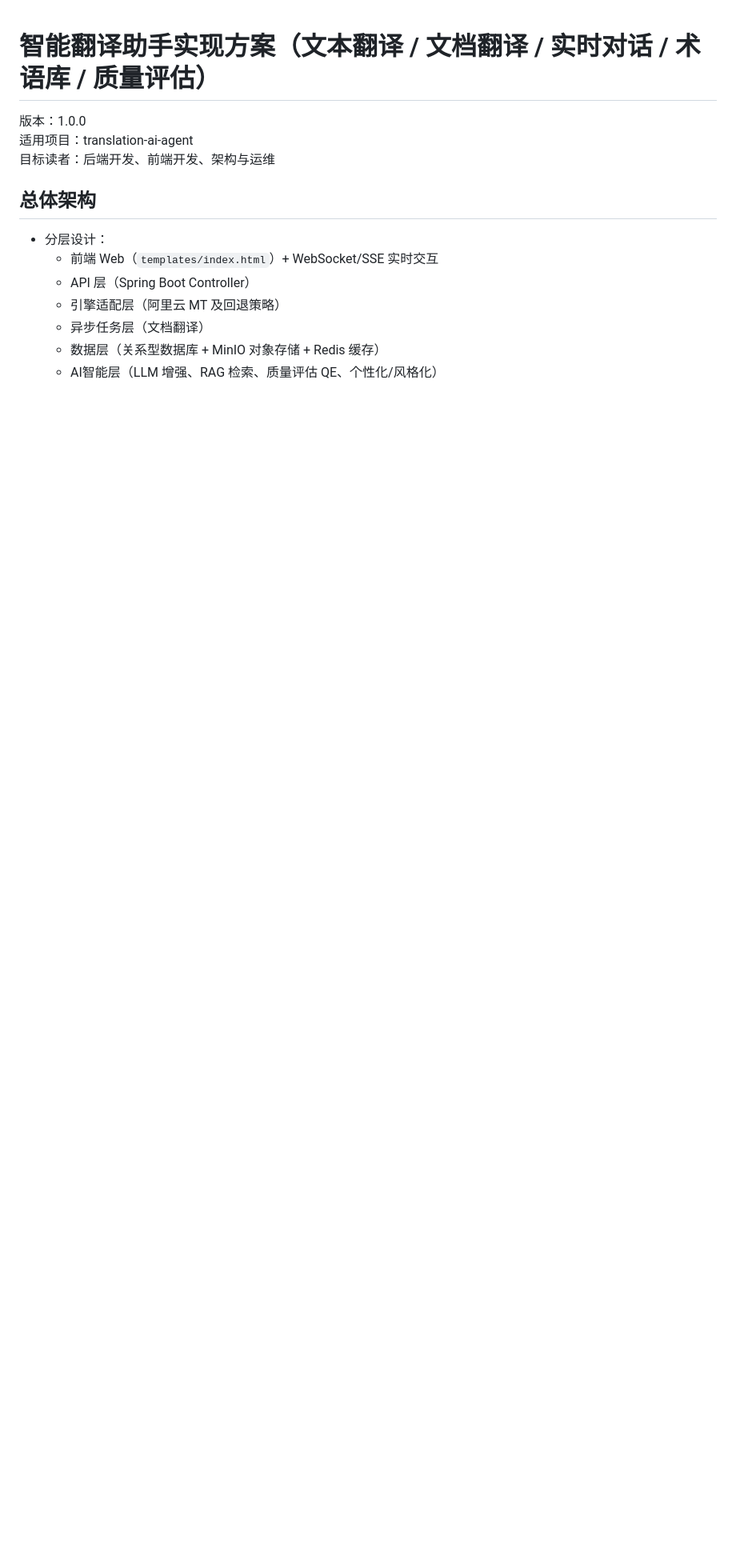
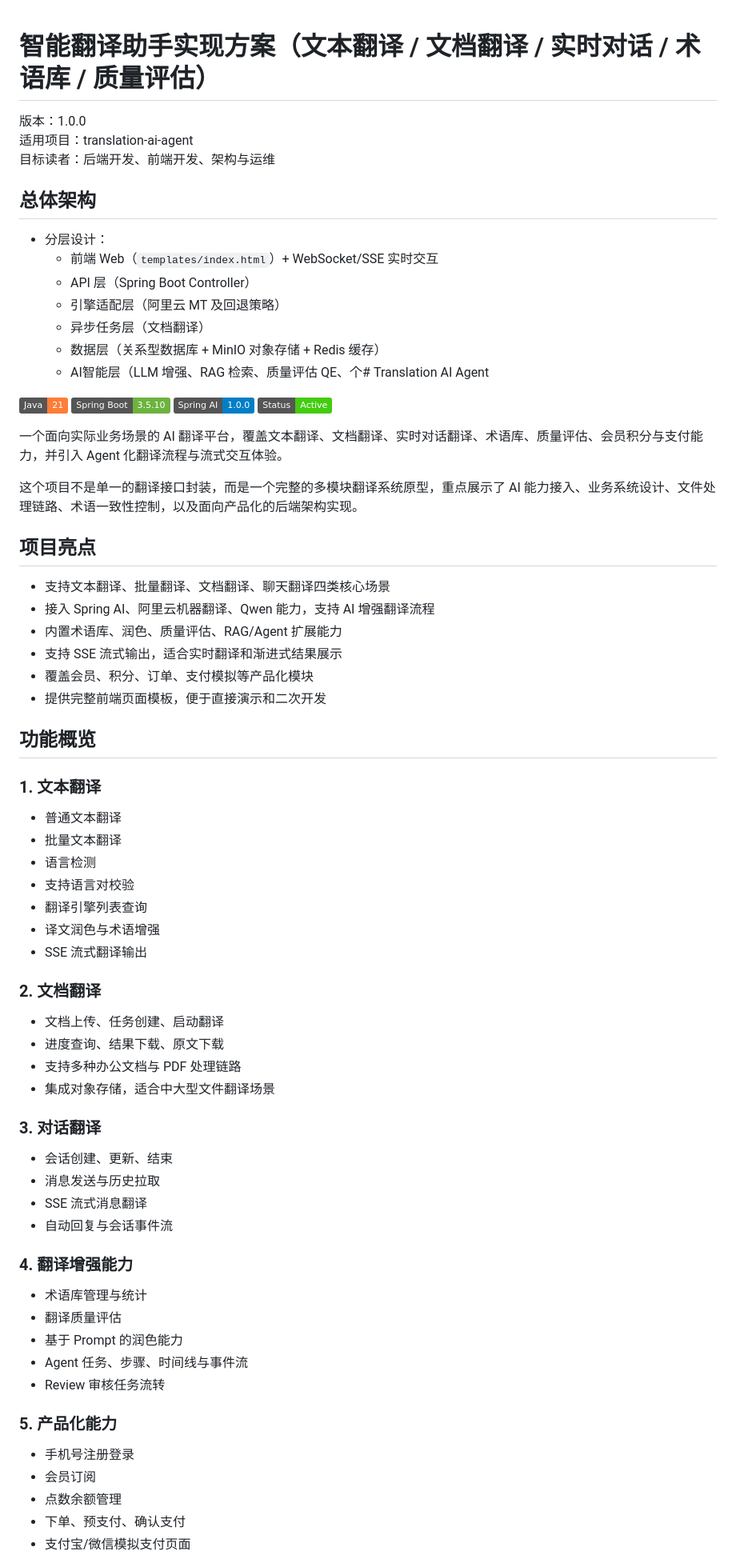
Before and after one commit to wanzni/ai-agent-translation, a Markdown page: README.md, the part around one of its changes. Shown at 80% size. Drawn GitHub-style; badges without logos; blank space fills up the shorter version.

Commit message:
Revise README with project details and setup guide
Updated README to include project highlights, features, and local setup instructions.

```diff
--- a/README.md
+++ b/README.md
@@ -11,4 +11,65 @@
   - 引擎适配层（阿里云 MT 及回退策略）
   - 异步任务层（文档翻译）
   - 数据层（关系型数据库 + MinIO 对象存储 + Redis 缓存）
-  - AI智能层（LLM 增强、RAG 检索、质量评估 QE、个性化/风格化）
+  - AI智能层（LLM 增强、RAG 检索、质量评估 QE、个# Translation AI Agent
+
+![Java](https://img.shields.io/badge/Java-21-orange)
+![Spring Boot](https://img.shields.io/badge/Spring_Boot-3.5.10-6DB33F)
+![Spring AI](https://img.shields.io/badge/Spring_AI-1.0.0-blue)
+![Status](https://img.shields.io/badge/Status-Active-success)
+
+一个面向实际业务场景的 AI 翻译平台，覆盖文本翻译、文档翻译、实时对话翻译、术语库、质量评估、会员积分与支付能力，并引入 Agent 化翻译流程与流式交互体验。
+
+这个项目不是单一的翻译接口封装，而是一个完整的多模块翻译系统原型，重点展示了 AI 能力接入、业务系统设计、文件处理链路、术语一致性控制，以及面向产品化的后端架构实现。
+
+## 项目亮点
+
+- 支持文本翻译、批量翻译、文档翻译、聊天翻译四类核心场景
+- 接入 Spring AI、阿里云机器翻译、Qwen 能力，支持 AI 增强翻译流程
+- 内置术语库、润色、质量评估、RAG/Agent 扩展能力
+- 支持 SSE 流式输出，适合实时翻译和渐进式结果展示
+- 覆盖会员、积分、订单、支付模拟等产品化模块
+- 提供完整前端页面模板，便于直接演示和二次开发
+
+## 功能概览
+
+### 1. 文本翻译
+
+- 普通文本翻译
+- 批量文本翻译
+- 语言检测
+- 支持语言对校验
+- 翻译引擎列表查询
+- 译文润色与术语增强
+- SSE 流式翻译输出
+
+### 2. 文档翻译
+
+- 文档上传、任务创建、启动翻译
+- 进度查询、结果下载、原文下载
+- 支持多种办公文档与 PDF 处理链路
+- 集成对象存储，适合中大型文件翻译场景
+
+### 3. 对话翻译
+
+- 会话创建、更新、结束
+- 消息发送与历史拉取
+- SSE 流式消息翻译
+- 自动回复与会话事件流
+
+### 4. 翻译增强能力
+
+- 术语库管理与统计
+- 翻译质量评估
+- 基于 Prompt 的润色能力
+- Agent 任务、步骤、时间线与事件流
+- Review 审核任务流转
+
+### 5. 产品化能力
+
+- 手机号注册登录
+- 会员订阅
+- 点数余额管理
+- 下单、预支付、确认支付
+- 支付宝/微信模拟支付页面
+
```
Also changed, not shown: other parts of README.md (+112 -0 lines).
